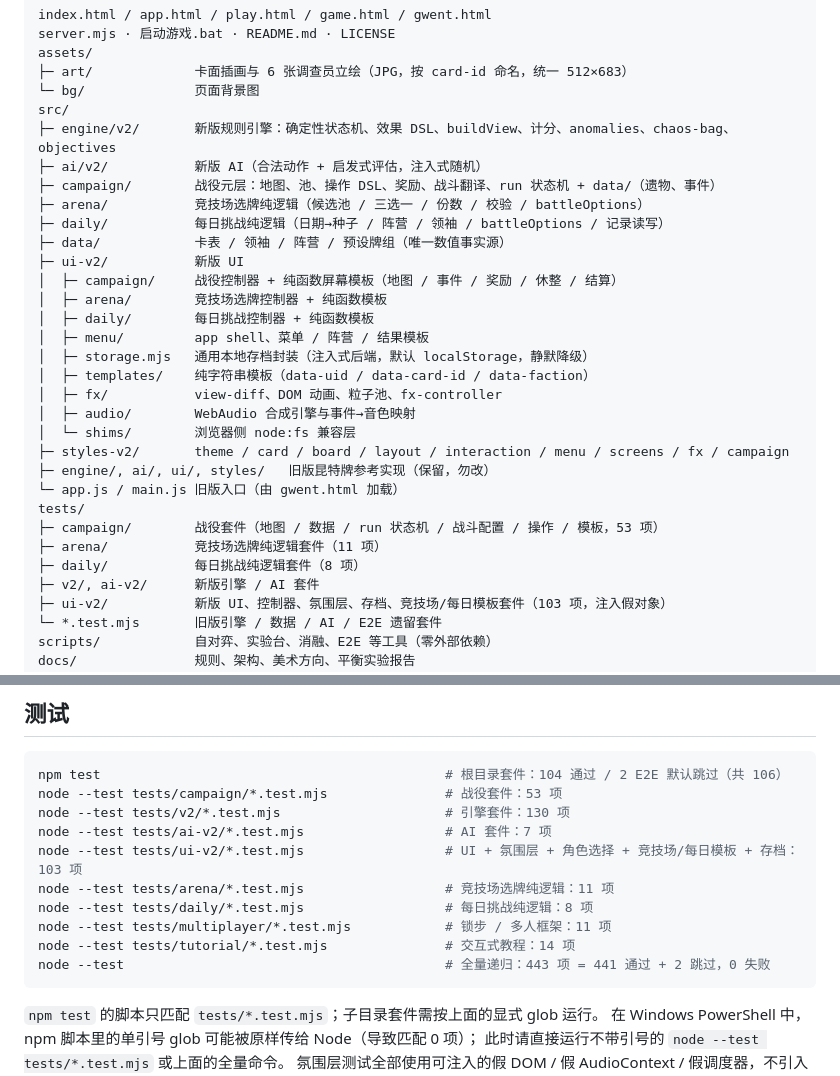
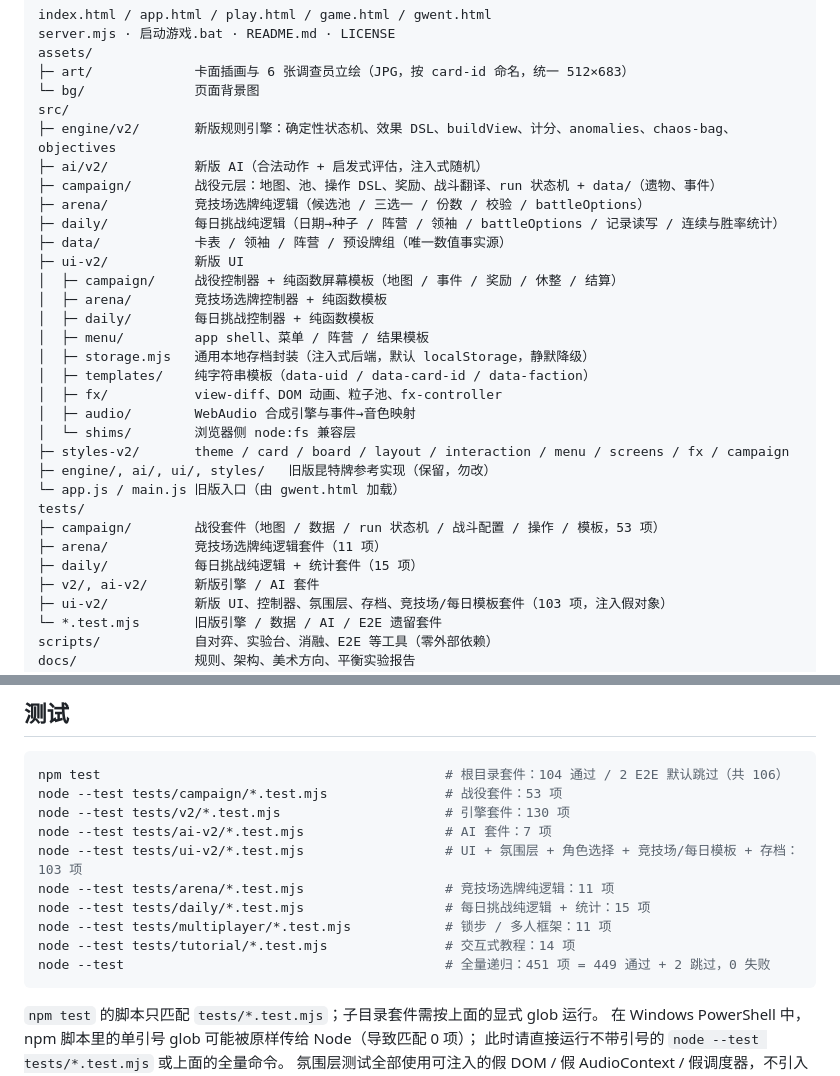
Before and after one commit to Lsirto/greyharbor, a Markdown page: README.md, 2 parts joined by grey strips. Rendered like a GitHub page.

````diff
--- a/README.md
+++ b/README.md
@@ -87,7 +87,7 @@ src/
 ├─ ai/v2/           新版 AI（合法动作 + 启发式评估，注入式随机）
 ├─ campaign/        战役元层：地图、池、操作 DSL、奖励、战斗翻译、run 状态机 + data/（遗物、事件）
 ├─ arena/           竞技场选牌纯逻辑（候选池 / 三选一 / 份数 / 校验 / battleOptions）
-├─ daily/           每日挑战纯逻辑（日期→种子 / 阵营 / 领袖 / battleOptions / 记录读写）
+├─ daily/           每日挑战纯逻辑（日期→种子 / 阵营 / 领袖 / battleOptions / 记录读写 / 连续与胜率统计）
 ├─ data/            卡表 / 领袖 / 阵营 / 预设牌组（唯一数值事实源）
 ├─ ui-v2/           新版 UI
 │  ├─ campaign/     战役控制器 + 纯函数屏幕模板（地图 / 事件 / 奖励 / 休整 / 结算）
@@ -105,7 +105,7 @@ src/
 tests/
 ├─ campaign/        战役套件（地图 / 数据 / run 状态机 / 战斗配置 / 操作 / 模板，53 项）
 ├─ arena/           竞技场选牌纯逻辑套件（11 项）
-├─ daily/           每日挑战纯逻辑套件（8 项）
+├─ daily/           每日挑战纯逻辑 + 统计套件（15 项）
 ├─ v2/, ai-v2/      新版引擎 / AI 套件
 ├─ ui-v2/           新版 UI、控制器、氛围层、存档、竞技场/每日模板套件（103 项，注入假对象）
 └─ *.test.mjs       旧版引擎 / 数据 / AI / E2E 遗留套件
@@ -246,10 +251,10 @@ node --test tests/v2/*.test.mjs                     # 引擎套件：130 项
 node --test tests/ai-v2/*.test.mjs                  # AI 套件：7 项
 node --test tests/ui-v2/*.test.mjs                  # UI + 氛围层 + 角色选择 + 竞技场/每日模板 + 存档：103 项
 node --test tests/arena/*.test.mjs                  # 竞技场选牌纯逻辑：11 项
-node --test tests/daily/*.test.mjs                  # 每日挑战纯逻辑：8 项
+node --test tests/daily/*.test.mjs                  # 每日挑战纯逻辑 + 统计：15 项
 node --test tests/multiplayer/*.test.mjs            # 锁步 / 多人框架：11 项
 node --test tests/tutorial/*.test.mjs               # 交互式教程：14 项
-node --test                                         # 全量递归：443 项 = 441 通过 + 2 跳过，0 失败
+node --test                                         # 全量递归：451 项 = 449 通过 + 2 跳过，0 失败
 ```
 
 `npm test` 的脚本只匹配 `tests/*.test.mjs`；子目录套件需按上面的显式 glob 运行。
````
Also changed, not shown: other parts of README.md (+11 -6 lines), screenshots/daily-challenge.png, 6 other files.
